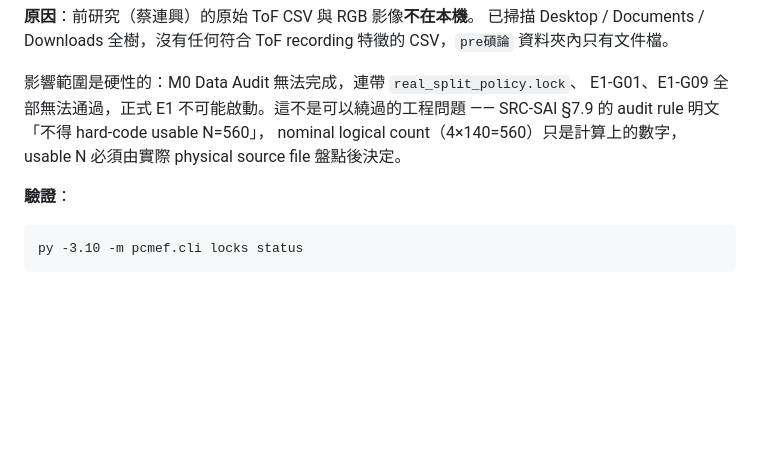
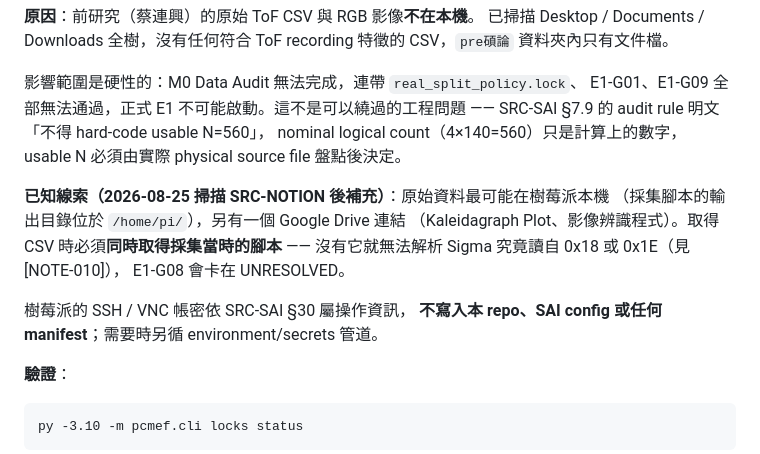
Before and after one commit to SpadesZ/PC-MEF, a Markdown page: docs/NOTES.md, the part around the change. GitHub-like rendering; blank space fills up the shorter version.

````diff
--- a/docs/NOTES.md
+++ b/docs/NOTES.md
@@ -285,6 +285,15 @@ SRC-SAI §7.9 的 audit rule 明文「不得 hard-code usable N=560」，
 nominal logical count（4×140=560）只是計算上的數字，
 usable N 必須由實際 physical source file 盤點後決定。
 
+**已知線索（2026-08-25 掃描 SRC-NOTION 後補充）**：原始資料最可能在樹莓派本機
+（採集腳本的輸出目錄位於 `/home/pi/`），另有一個 Google Drive 連結
+（Kaleidagraph Plot、影像辨識程式）。取得 CSV 時必須**同時取得採集當時的腳本** ——
+沒有它就無法解析 Sigma 究竟讀自 0x18 或 0x1E（見 [NOTE-010]），
+E1-G08 會卡在 UNRESOLVED。
+
+樹莓派的 SSH / VNC 帳密依 SRC-SAI §30 屬操作資訊，
+**不寫入本 repo、SAI config 或任何 manifest**；需要時另循 environment/secrets 管道。
+
 **驗證**：
 ```
 py -3.10 -m pcmef.cli locks status
````
Also changed, not shown: STATUS.md (+8 -2 lines).
